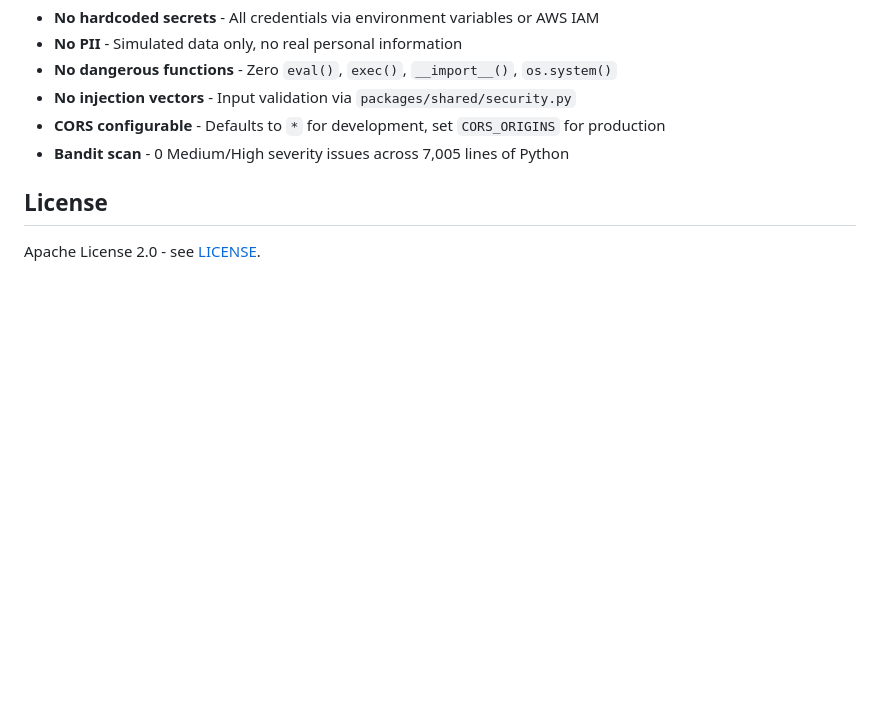
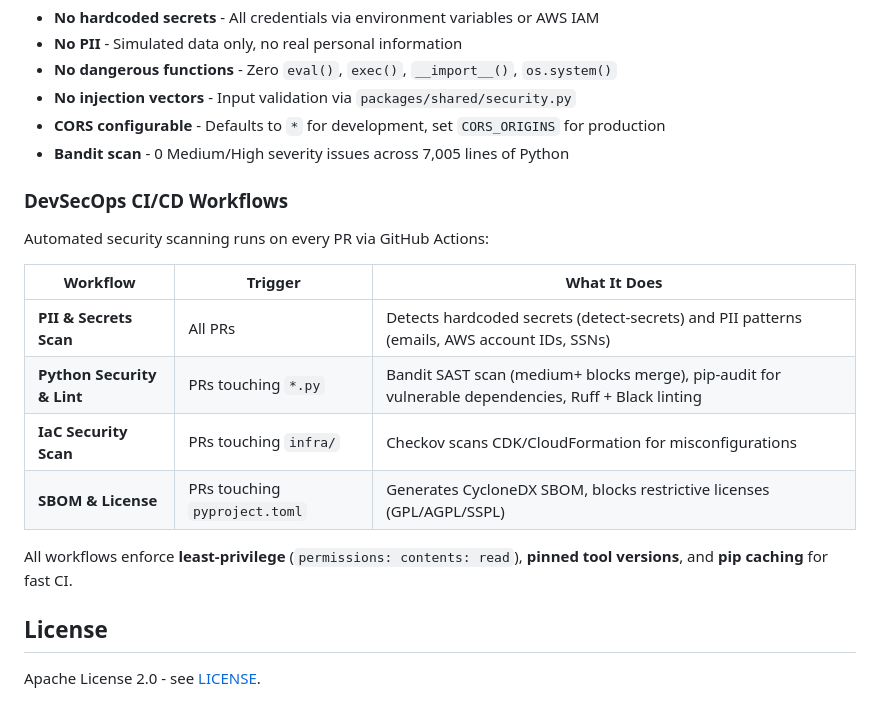
Before and after one commit to timwukp/agentic-ai-industry-use-cases, a Markdown page: README.md, the part around the change. GitHub-like rendering; blank space fills up the shorter version.

Commit message:
docs: add DevSecOps CI/CD workflows section to README

```diff
--- a/README.md
+++ b/README.md
@@ -278,6 +278,19 @@ All code passes security scanning with zero findings:
 - **CORS configurable** - Defaults to `*` for development, set `CORS_ORIGINS` for production
 - **Bandit scan** - 0 Medium/High severity issues across 7,005 lines of Python
 
+### DevSecOps CI/CD Workflows
+
+Automated security scanning runs on every PR via GitHub Actions:
+
+| Workflow | Trigger | What It Does |
+|----------|---------|--------------|
+| **PII & Secrets Scan** | All PRs | Detects hardcoded secrets (detect-secrets) and PII patterns (emails, AWS account IDs, SSNs) |
+| **Python Security & Lint** | PRs touching `*.py` | Bandit SAST scan (medium+ blocks merge), pip-audit for vulnerable dependencies, Ruff + Black linting |
+| **IaC Security Scan** | PRs touching `infra/` | Checkov scans CDK/CloudFormation for misconfigurations |
+| **SBOM & License** | PRs touching `pyproject.toml` | Generates CycloneDX SBOM, blocks restrictive licenses (GPL/AGPL/SSPL) |
+
+All workflows enforce **least-privilege** (`permissions: contents: read`), **pinned tool versions**, and **pip caching** for fast CI.
+
 ## License
 
 Apache License 2.0 - see [LICENSE](LICENSE).
```
